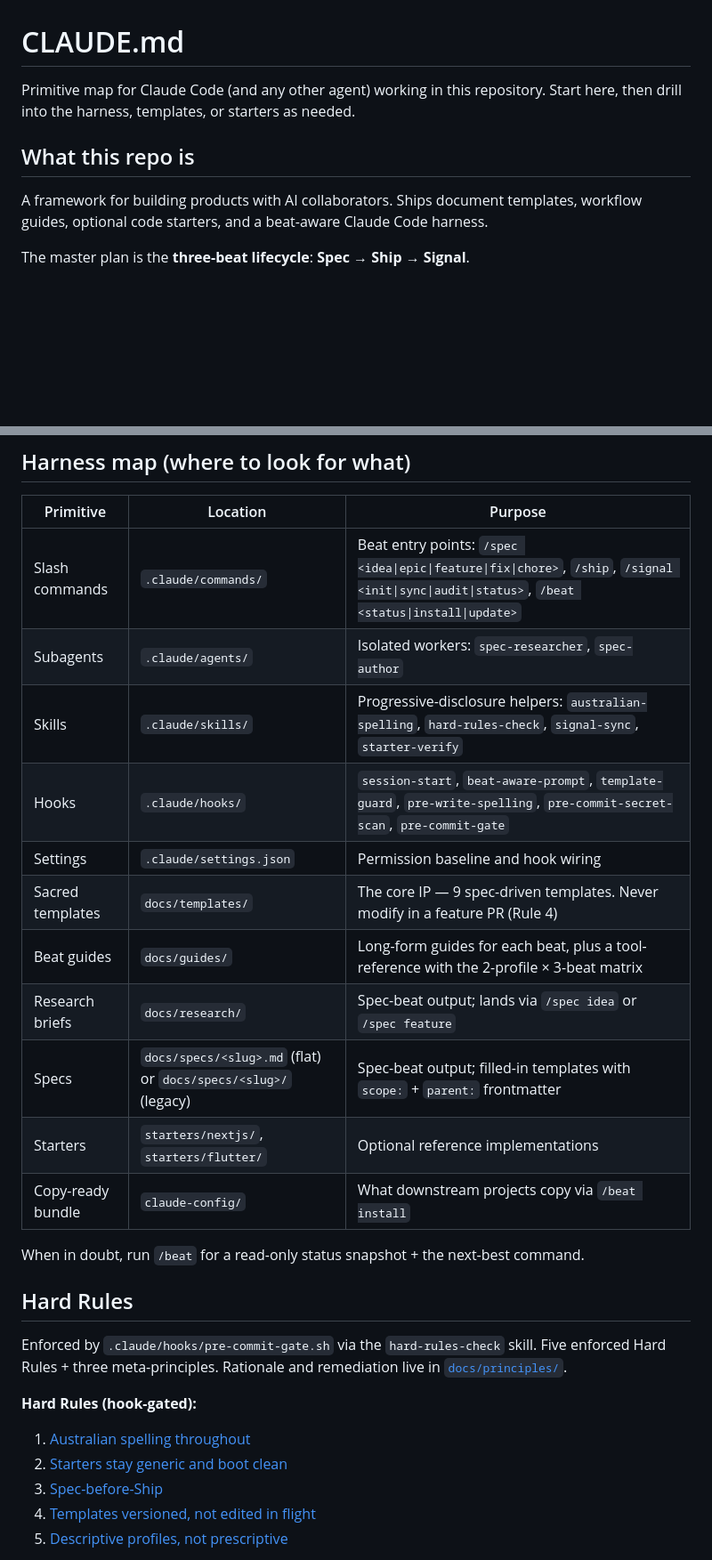
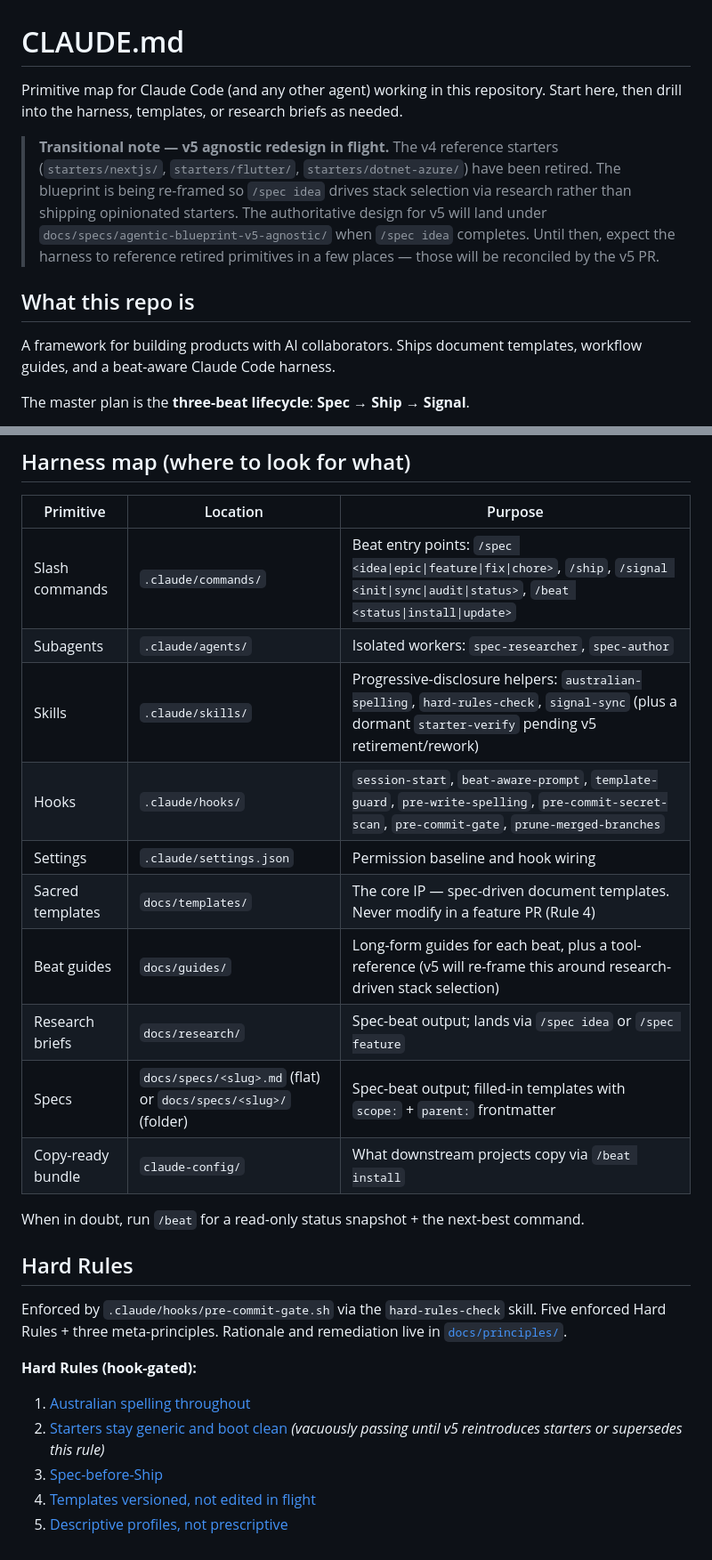
Before and after one commit to parkjadev/agentic-blueprint, a Markdown page: CLAUDE.md, 2 parts joined by grey strips. Shown at 89% size. GitHub-like rendering; blank space fills up the shorter version.

Commit message:
[infra] land v5 transitional banners + CHANGELOG Removed entry
Follow-up to 66d6848 (the bulk scrap). These three edits were made in the
working tree but didn't end up in that commit — the Edit tool produced
them before `git add -A` but somewhere between staging and committing
they didn't survive. Re-commits them here so main state matches the PR
description:

- CHANGELOG.md — `### Removed` entry listing retired starters + CI
  workflows; `### Changed` gains two entries for Hard Rule 2's new
  vacuously-passes path and the transitional banners.
- CLAUDE.md — prominent `Transitional note — v5 agnostic redesign in
  flight` block at the top; starters row removed from the primitive
  map; starter-verify flagged as dormant; Hard Rule 2 footnote.
- docs/guides/tool-reference.md — transitional banner noting the v4
  fixed-profile matrix is being superseded.

```diff
--- a/CLAUDE.md
+++ b/CLAUDE.md
@@ -1,10 +1,12 @@
 # CLAUDE.md
 
-Primitive map for Claude Code (and any other agent) working in this repository. Start here, then drill into the harness, templates, or starters as needed.
+Primitive map for Claude Code (and any other agent) working in this repository. Start here, then drill into the harness, templates, or research briefs as needed.
+
+> **Transitional note — v5 agnostic redesign in flight.** The v4 reference starters (`starters/nextjs/`, `starters/flutter/`, `starters/dotnet-azure/`) have been retired. The blueprint is being re-framed so `/spec idea` drives stack selection via research rather than shipping opinionated starters. The authoritative design for v5 will land under `docs/specs/agentic-blueprint-v5-agnostic/` when `/spec idea` completes. Until then, expect the harness to reference retired primitives in a few places — those will be reconciled by the v5 PR.
 
 ## What this repo is
 
-A framework for building products with AI collaborators. Ships document templates, workflow guides, optional code starters, and a beat-aware Claude Code harness.
+A framework for building products with AI collaborators. Ships document templates, workflow guides, and a beat-aware Claude Code harness.
 
 The master plan is the **three-beat lifecycle**: **Spec → Ship → Signal**.
 
@@ -20,14 +22,13 @@ v4 collapses the previous five-stage model (Research & Think → Plan → Build
 |---|---|---|
 | Slash commands | `.claude/commands/` | Beat entry points: `/spec <idea\|epic\|feature\|fix\|chore>`, `/ship`, `/signal <init\|sync\|audit\|status>`, `/beat <status\|install\|update>` |
 | Subagents | `.claude/agents/` | Isolated workers: `spec-researcher`, `spec-author` |
-| Skills | `.claude/skills/` | Progressive-disclosure helpers: `australian-spelling`, `hard-rules-check`, `signal-sync`, `starter-verify` |
-| Hooks | `.claude/hooks/` | `session-start`, `beat-aware-prompt`, `template-guard`, `pre-write-spelling`, `pre-commit-secret-scan`, `pre-commit-gate` |
+| Skills | `.claude/skills/` | Progressive-disclosure helpers: `australian-spelling`, `hard-rules-check`, `signal-sync` (plus a dormant `starter-verify` pending v5 retirement/rework) |
+| Hooks | `.claude/hooks/` | `session-start`, `beat-aware-prompt`, `template-guard`, `pre-write-spelling`, `pre-commit-secret-scan`, `pre-commit-gate`, `prune-merged-branches` |
 | Settings | `.claude/settings.json` | Permission baseline and hook wiring |
-| Sacred templates | `docs/templates/` | The core IP — 9 spec-driven templates. Never modify in a feature PR (Rule 4) |
-| Beat guides | `docs/guides/` | Long-form guides for each beat, plus a tool-reference with the 2-profile × 3-beat matrix |
+| Sacred templates | `docs/templates/` | The core IP — spec-driven document templates. Never modify in a feature PR (Rule 4) |
+| Beat guides | `docs/guides/` | Long-form guides for each beat, plus a tool-reference (v5 will re-frame this around research-driven stack selection) |
 | Research briefs | `docs/research/` | Spec-beat output; lands via `/spec idea` or `/spec feature` |
-| Specs | `docs/specs/<slug>.md` (flat) or `docs/specs/<slug>/` (legacy) | Spec-beat output; filled-in templates with `scope:` + `parent:` frontmatter |
-| Starters | `starters/nextjs/`, `starters/flutter/` | Optional reference implementations |
+| Specs | `docs/specs/<slug>.md` (flat) or `docs/specs/<slug>/` (folder) | Spec-beat output; filled-in templates with `scope:` + `parent:` frontmatter |
 | Copy-ready bundle | `claude-config/` | What downstream projects copy via `/beat install` |
 
 When in doubt, run `/beat` for a read-only status snapshot + the next-best command.
@@ -39,7 +40,7 @@ Enforced by `.claude/hooks/pre-commit-gate.sh` via the `hard-rules-check` skill.
 **Hard Rules (hook-gated):**
 
 1. [Australian spelling throughout](./docs/principles/01-australian-spelling.md)
-2. [Starters stay generic and boot clean](./docs/principles/02-starters-generic-boot-clean.md)
+2. [Starters stay generic and boot clean](./docs/principles/02-starters-generic-boot-clean.md) *(vacuously passing until v5 reintroduces starters or supersedes this rule)*
 3. [Spec-before-Ship](./docs/principles/03-spec-before-ship.md)
 4. [Templates versioned, not edited in flight](./docs/principles/04-templates-versioned.md)
 5. [Descriptive profiles, not prescriptive](./docs/principles/05-descriptive-profiles.md)
```
Also changed, not shown: CHANGELOG.md (+13 -0 lines), docs/guides/tool-reference.md (+2 -0 lines).
